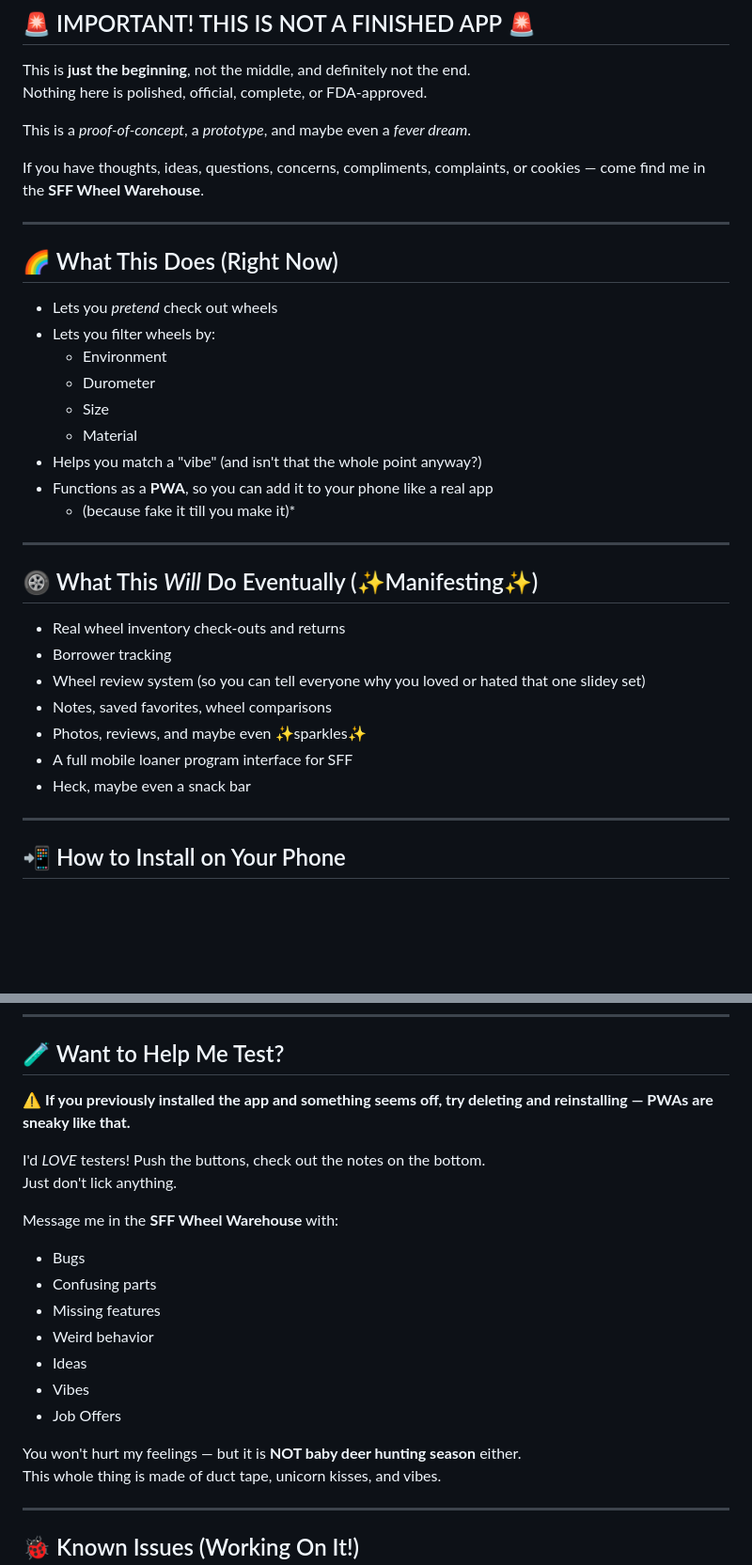
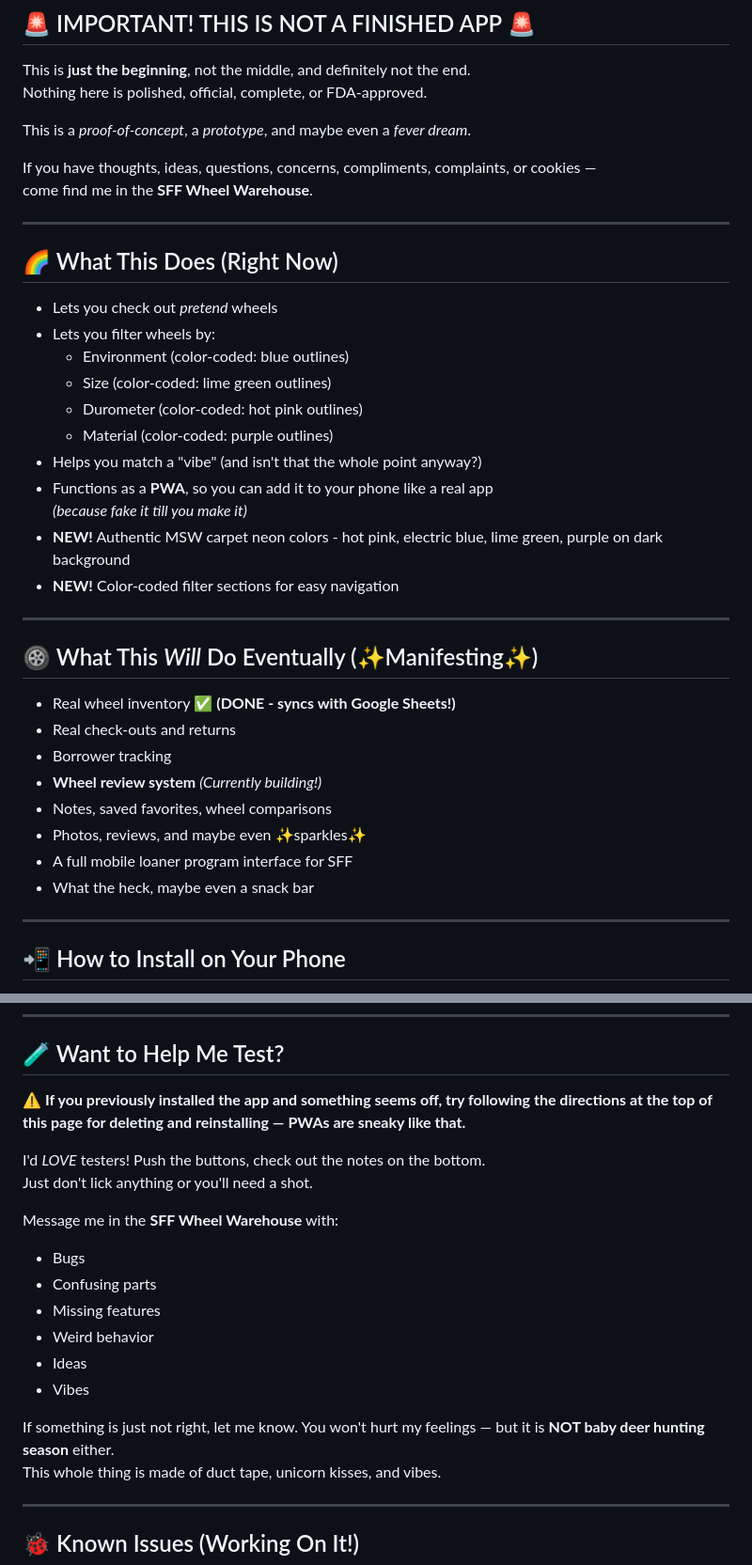
Before and after one commit to PeachPaulison/SFF_Wheel_Library, a Markdown page: README.md, 2 parts joined by grey strips. Shown at 94% size. GitHub-like rendering; blank space fills up the shorter version.

```diff
--- a/README.md
+++ b/README.md
@@ -46,32 +46,35 @@ Nothing here is polished, official, complete, or FDA-approved.
 
 This is a *proof-of-concept*, a *prototype*, and maybe even a *fever dream*.
 
-If you have thoughts, ideas, questions, concerns, compliments, complaints,
-or cookies — come find me in the **SFF Wheel Warehouse**.
+If you have thoughts, ideas, questions, concerns, compliments, complaints, or cookies —
+come find me in the **SFF Wheel Warehouse**.
 
 ---
 
 ## 🌈 What This Does (Right Now)
-- Lets you *pretend* check out wheels
+- Lets you check out *pretend* wheels
 - Lets you filter wheels by:
-  - Environment
-  - Durometer
-  - Size
-  - Material
+  - Environment (color-coded: blue outlines)
+  - Size (color-coded: lime green outlines)
+  - Durometer (color-coded: hot pink outlines)
+  - Material (color-coded: purple outlines)
 - Helps you match a "vibe" (and isn't that the whole point anyway?)
 - Functions as a **PWA**, so you can add it to your phone like a real app
-  * (because fake it till you make it)*
+  *(because fake it till you make it)*
+- **NEW!** Authentic MSW carpet neon colors - hot pink, electric blue, lime green, purple on dark background
+- **NEW!** Color-coded filter sections for easy navigation
 
 ---
 
 ## 🛞 What This *Will* Do Eventually (✨Manifesting✨)
-- Real wheel inventory check-outs and returns
+- Real wheel inventory ✅ **(DONE - syncs with Google Sheets!)**
+- Real check-outs and returns
 - Borrower tracking
-- Wheel review system (so you can tell everyone why you loved or hated that one slidey set)
+- **Wheel review system** *(Currently building!)*
 - Notes, saved favorites, wheel comparisons
 - Photos, reviews, and maybe even ✨sparkles✨
 - A full mobile loaner program interface for SFF
-- Heck, maybe even a snack bar
+- What the heck, maybe even a snack bar
 
 ---
 
@@ -87,10 +90,10 @@ or cookies — come find me in the **SFF Wheel Warehouse**.
 ---
 
 ## 🧪 Want to Help Me Test?
-⚠️ **If you previously installed the app and something seems off, try deleting and reinstalling — PWAs are sneaky like that.**
+⚠️ **If you previously installed the app and something seems off, try following the directions at the top of this page for deleting and reinstalling — PWAs are sneaky like that.**
 
 I'd *LOVE* testers! Push the buttons, check out the notes on the bottom.
-Just don't lick anything.
+Just don't lick anything or you'll need a shot.
 
 Message me in the **SFF Wheel Warehouse** with:
 - Bugs
@@ -99,9 +102,8 @@ Message me in the **SFF Wheel Warehouse** with:
 - Weird behavior
 - Ideas
 - Vibes
-- Job Offers
 
-You won't hurt my feelings — but it is **NOT baby deer hunting season** either.
+If something is just not right, let me know. You won't hurt my feelings — but it is **NOT baby deer hunting season** either.
 This whole thing is made of duct tape, unicorn kisses, and vibes.
 
 ---
```
Also changed, not shown: other parts of README.md (+23 -0 lines).
